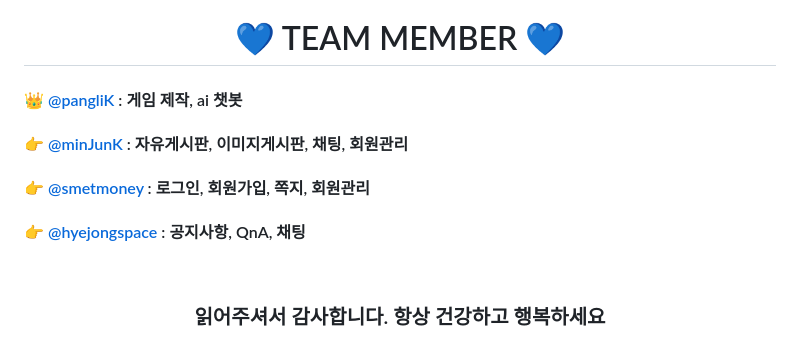
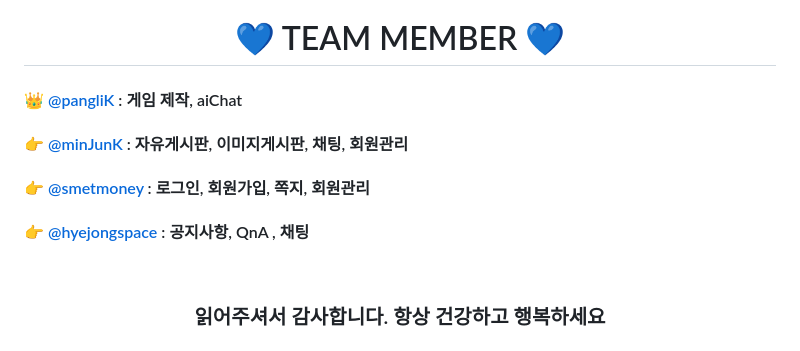
Before and after one commit to pangilK/TAG1, a Markdown page: README.md, the part around the change. Drawn GitHub-style.

```diff
--- a/README.md
+++ b/README.md
@@ -60,10 +60,10 @@
 # 💙 TEAM MEMBER 💙
 <div align="left">
 
- #### 👑 [@pangliK](https://github.com/pangilK) : 게임 제작, ai 챗봇
+ #### 👑 [@pangliK](https://github.com/pangilK) : 게임 제작, aiChat
  #### 👉 [@minJunK](https://github.com/minJunK) : 자유게시판, 이미지게시판, 채팅, 회원관리
  #### 👉 [@smetmoney](https://github.com/smetmoney) : 로그인, 회원가입, 쪽지, 회원관리
- #### 👉 [@hyejongspace](https://github.com/hyejeongspace) : 공지사항, QnA, 채팅
+ #### 👉 [@hyejongspace](https://github.com/hyejeongspace) : 공지사항, QnA , 채팅
 </div>
 <br>
 
```
